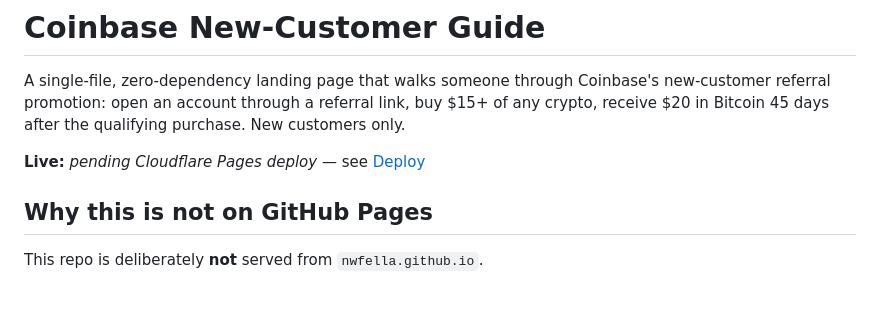
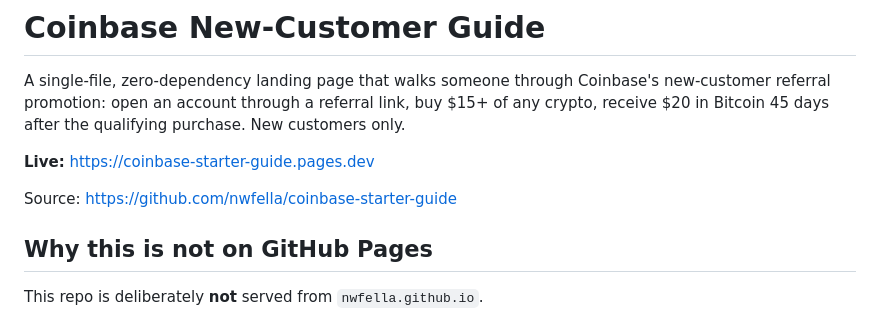
Before and after one commit to nwfella/coinbase-starter-guide, a Markdown page: README.md, the part around the change. Drawn GitHub-style; blank space fills up the shorter version.

Commit message:
docs: point README at the live Pages URL

```diff
--- a/README.md
+++ b/README.md
@@ -5,7 +5,9 @@ new-customer referral promotion: open an account through a referral link, buy
 $15+ of any crypto, receive $20 in Bitcoin 45 days after the qualifying purchase. New
 customers only.
 
-**Live:** _pending Cloudflare Pages deploy_ — see [Deploy](#deploy)
+**Live:** https://coinbase-starter-guide.pages.dev
+
+Source: https://github.com/nwfella/coinbase-starter-guide
 
 ## Why this is not on GitHub Pages
 
```
